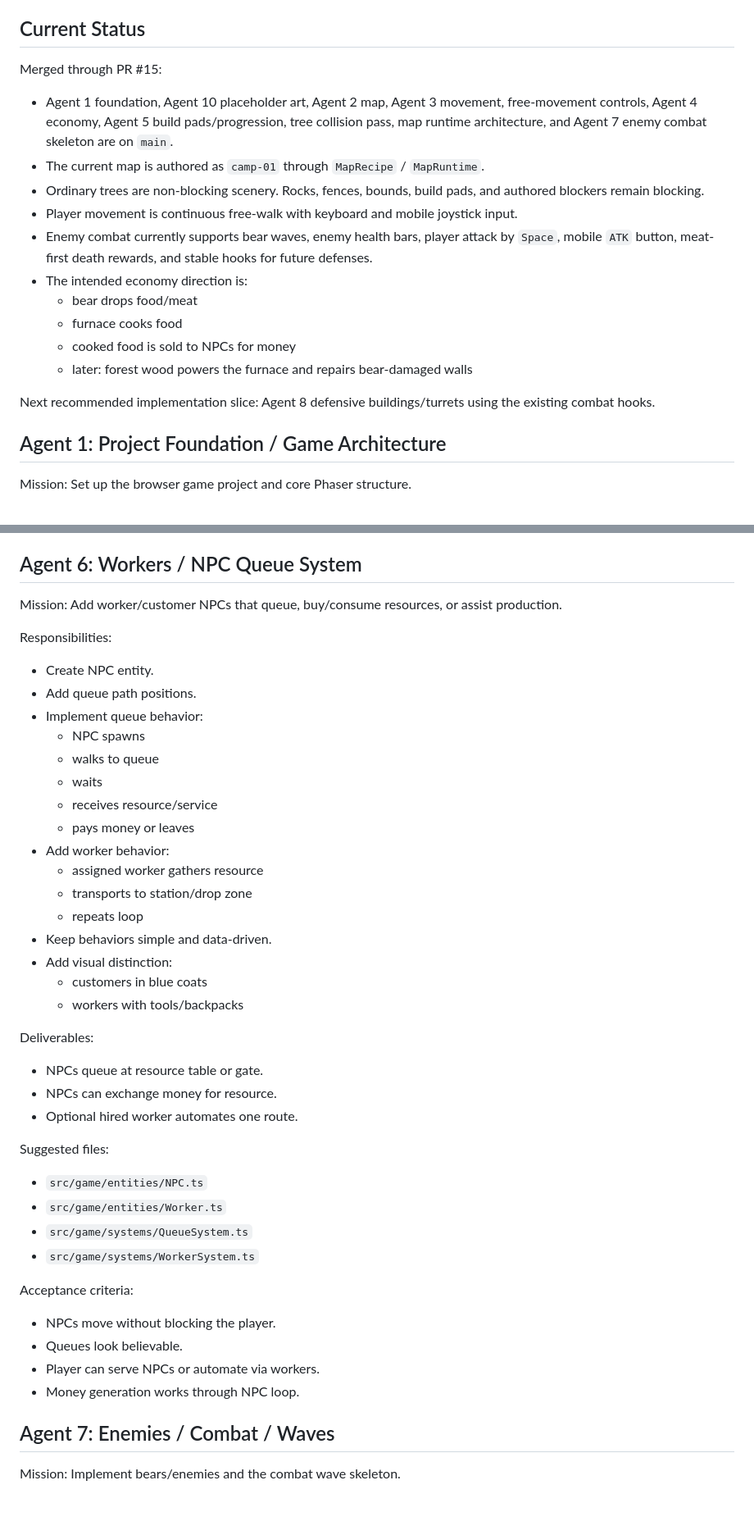
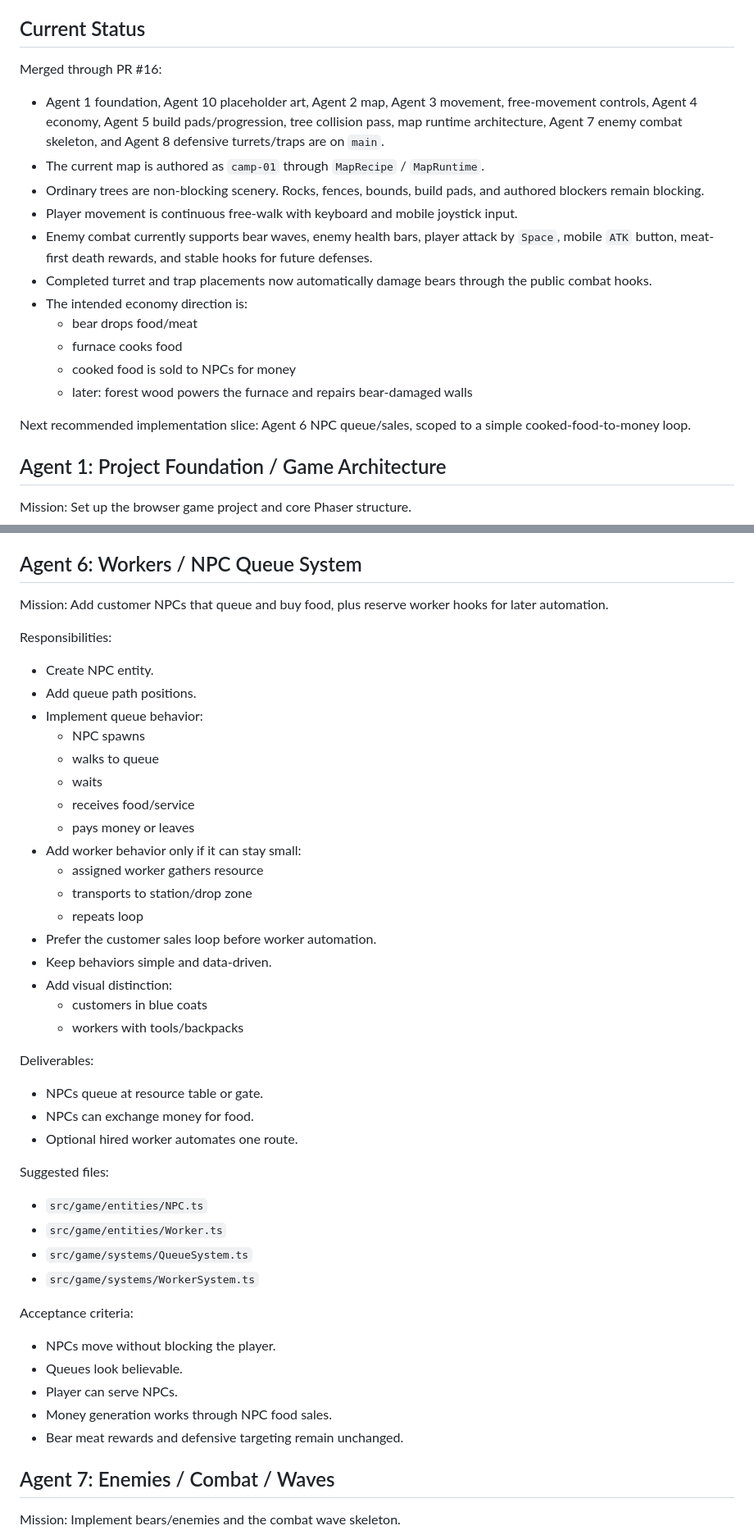
Before and after one commit to Songg45/ActualWhiteoutGame, a Markdown page: docs/agent-plan.md, 2 parts joined by grey strips. Shown at 82% size. Rendered like a GitHub page; blank space fills up the shorter version.

```diff
--- a/docs/agent-plan.md
+++ b/docs/agent-plan.md
@@ -13,20 +13,21 @@ Recommended stack:
 
 ## Current Status
 
-Merged through PR #15:
+Merged through PR #16:
 
-- Agent 1 foundation, Agent 10 placeholder art, Agent 2 map, Agent 3 movement, free-movement controls, Agent 4 economy, Agent 5 build pads/progression, tree collision pass, map runtime architecture, and Agent 7 enemy combat skeleton are on `main`.
+- Agent 1 foundation, Agent 10 placeholder art, Agent 2 map, Agent 3 movement, free-movement controls, Agent 4 economy, Agent 5 build pads/progression, tree collision pass, map runtime architecture, Agent 7 enemy combat skeleton, and Agent 8 defensive turrets/traps are on `main`.
 - The current map is authored as `camp-01` through `MapRecipe` / `MapRuntime`.
 - Ordinary trees are non-blocking scenery. Rocks, fences, bounds, build pads, and authored blockers remain blocking.
 - Player movement is continuous free-walk with keyboard and mobile joystick input.
 - Enemy combat currently supports bear waves, enemy health bars, player attack by `Space`, mobile `ATK` button, meat-first death rewards, and stable hooks for future defenses.
+- Completed turret and trap placements now automatically damage bears through the public combat hooks.
 - The intended economy direction is:
   - bear drops food/meat
   - furnace cooks food
   - cooked food is sold to NPCs for money
   - later: forest wood powers the furnace and repairs bear-damaged walls
 
-Next recommended implementation slice: Agent 8 defensive buildings/turrets using the existing combat hooks.
+Next recommended implementation slice: Agent 6 NPC queue/sales, scoped to a simple cooked-food-to-money loop.
 
 ## Agent 1: Project Foundation / Game Architecture
 
@@ -274,7 +275,7 @@ Acceptance criteria:
 
 ## Agent 6: Workers / NPC Queue System
 
-Mission: Add worker/customer NPCs that queue, buy/consume resources, or assist production.
+Mission: Add customer NPCs that queue and buy food, plus reserve worker hooks for later automation.
 
 Responsibilities:
 
@@ -284,12 +285,13 @@ Responsibilities:
   - NPC spawns
   - walks to queue
   - waits
-  - receives resource/service
+  - receives food/service
   - pays money or leaves
-- Add worker behavior:
+- Add worker behavior only if it can stay small:
   - assigned worker gathers resource
   - transports to station/drop zone
   - repeats loop
+- Prefer the customer sales loop before worker automation.
 - Keep behaviors simple and data-driven.
 - Add visual distinction:
   - customers in blue coats
@@ -298,7 +300,7 @@ Responsibilities:
 Deliverables:
 
 - NPCs queue at resource table or gate.
-- NPCs can exchange money for resource.
+- NPCs can exchange money for food.
 - Optional hired worker automates one route.
 
 Suggested files:
@@ -312,8 +314,9 @@ Acceptance criteria:
 
 - NPCs move without blocking the player.
 - Queues look believable.
-- Player can serve NPCs or automate via workers.
-- Money generation works through NPC loop.
+- Player can serve NPCs.
+- Money generation works through NPC food sales.
+- Bear meat rewards and defensive targeting remain unchanged.
 
 ## Agent 7: Enemies / Combat / Waves
 
```
Also changed, not shown: other parts of docs/agent-plan.md (+1 -0 lines), docs/contracts.md (+24 -6 lines), docs/integration-log.md (+30 -6 lines).
